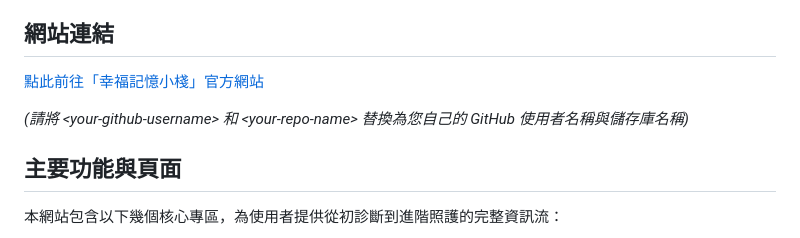
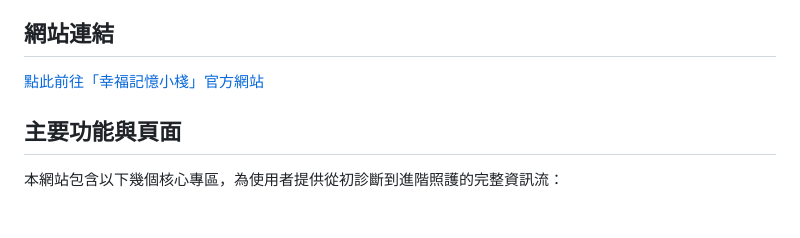
Before and after one commit to thc1006/tpech-ym-dementia-care, a Markdown page: README.md, the part around the change. Drawn GitHub-style; blank space fills up the shorter version.

```diff
--- a/README.md
+++ b/README.md
@@ -8,9 +8,7 @@
 
 ## **網站連結**
 
-[點此前往「幸福記憶小棧」官方網站](https://www.google.com/search?q=https://%3Cyour-github-username%3E.github.io/%3Cyour-repo-name%3E/)
-
-*(請將 \<your-github-username\> 和 \<your-repo-name\> 替換為您自己的 GitHub 使用者名稱與儲存庫名稱)*
+[點此前往「幸福記憶小棧」官方網站](https://thc1006.github.io/tpech-ym-dementia-care/)
 
 ## **主要功能與頁面**
 
```
